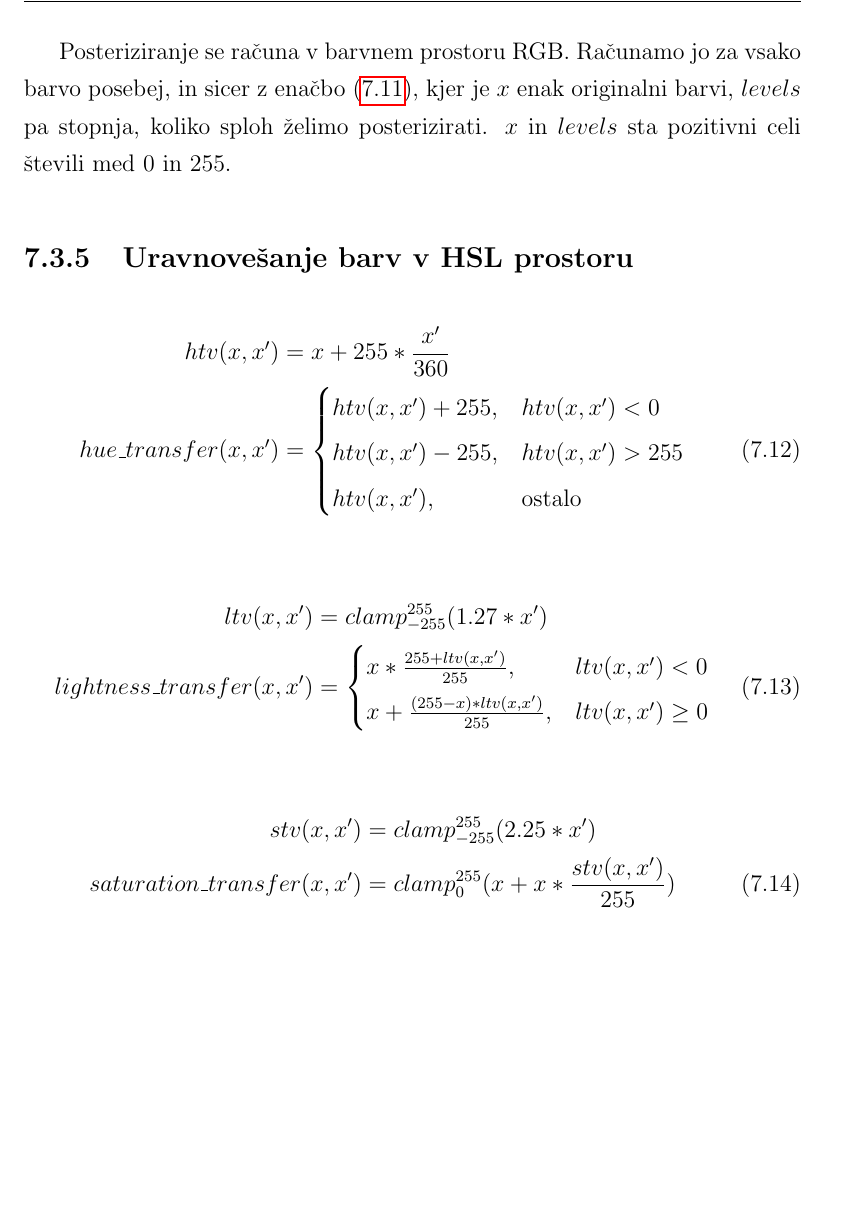
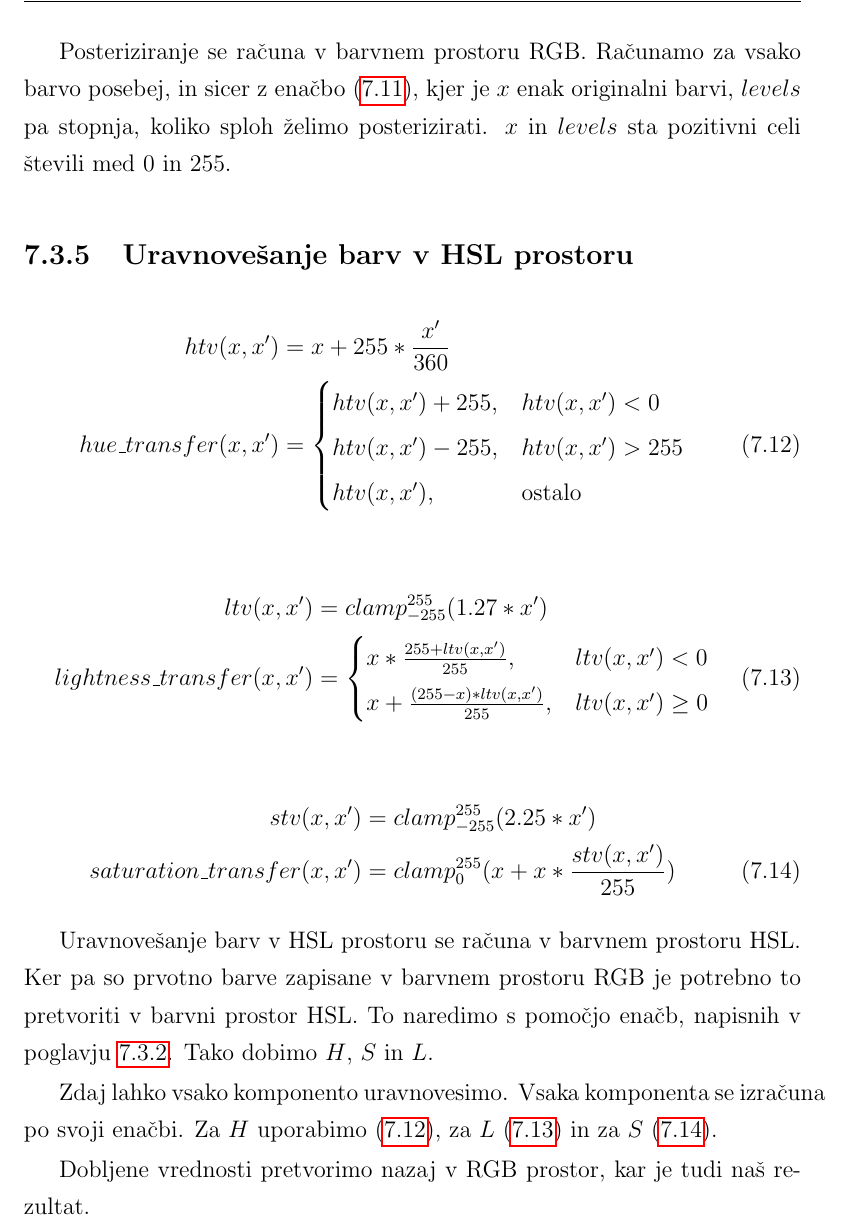
Before and after one commit to majcn/FrameOfFame, a LaTeX thesis (report/master.tex, which reads report/content/magistrska_naloga.tex): part of page 46 of 68, cut so that both start at the same text, the shorter picture padded with empty space. Compiled offline with pdfLaTeX.

Commit message:
filtri...

```diff
--- a/report/content/magistrska_naloga.tex
+++ b/report/content/magistrska_naloga.tex
@@ -705,7 +705,7 @@ prostor.
 luts(x, levels) = 255 * \frac{\left \lfloor{\frac{x}{255} * (levels - 1) + 0.5}\right \rfloor}{levels - 1} + 0.5 \label{eq:posterize}
 \end{equation}
 
-Posteriziranje se računa v barvnem prostoru RGB. Računamo jo za vsako barvo
+Posteriziranje se računa v barvnem prostoru RGB. Računamo za vsako barvo
 posebej, in sicer z enačbo~\eqref{eq:posterize}, kjer je $x$ enak
 originalni barvi, $levels$ pa stopnja, koliko sploh želimo posterizirati. $x$
 in $levels$ sta pozitivni celi števili med 0 in 255.
@@ -721,7 +721,7 @@ hue\_transfer(x, x') &=
     htv(x, x') + 255 \text{,}& htv(x, x') < 0 \\
     htv(x, x') - 255 \text{,}& htv(x, x') > 255 \\
     htv(x, x') \text{,}& \text{ostalo}
-\end{cases}
+\end{cases} \label{eq:hue_transfer}
 \end{align}
 
 \begin{align}
@@ -730,13 +730,24 @@ lightness\_transfer(x, x') &=
 \begin{cases}
     x * \frac{255 + ltv(x, x')}{255} \text{,}& ltv(x, x') < 0 \\
     x + \frac{(255 - x) * ltv(x, x')}{255} \text{,}& ltv(x, x') \geq 0
-\end{cases}
+\end{cases} \label{eq:lightness_transfer}
 \end{align}
 
 \begin{align}
 stv(x, x') &= clamp_{-255}^{255}(2.25 * x') \nonumber \\
-saturation\_transfer(x, x') &= clamp_{0}^{255}(x + x * \frac{stv(x, x')}{255})
+saturation\_transfer(x, x') &= clamp_{0}^{255}(x + x * \frac{stv(x, x')}{255}) \label{eq:saturation_transfer}
 \end{align}
+
+Uravnovešanje barv v HSL prostoru se računa v barvnem prostoru HSL. Ker pa so
+prvotno barve zapisane v barvnem prostoru RGB je potrebno to pretvoriti v
+barvni prostor HSL. To naredimo s pomočjo enačb, napisnih v
+poglavju~\ref{sec:hslconvert}. Tako dobimo $H$, $S$ in $L$.
+
+Zdaj lahko vsako komponento uravnovesimo. Vsaka komponenta se izračuna po
+svoji enačbi. Za $H$ uporabimo~\eqref{eq:hue_transfer}, za
+$L$~\eqref{eq:lightness_transfer} in za $S$~\eqref{eq:saturation_transfer}.
+
+Dobljene vrednosti pretvorimo nazaj v RGB prostor, kar je tudi naš rezultat.
 
 
 \subsection{Sestavljanje pop-art filtrov}
```
Also changed, not shown: report/content/magistrska_naloga.tex (2 more changed lines).
